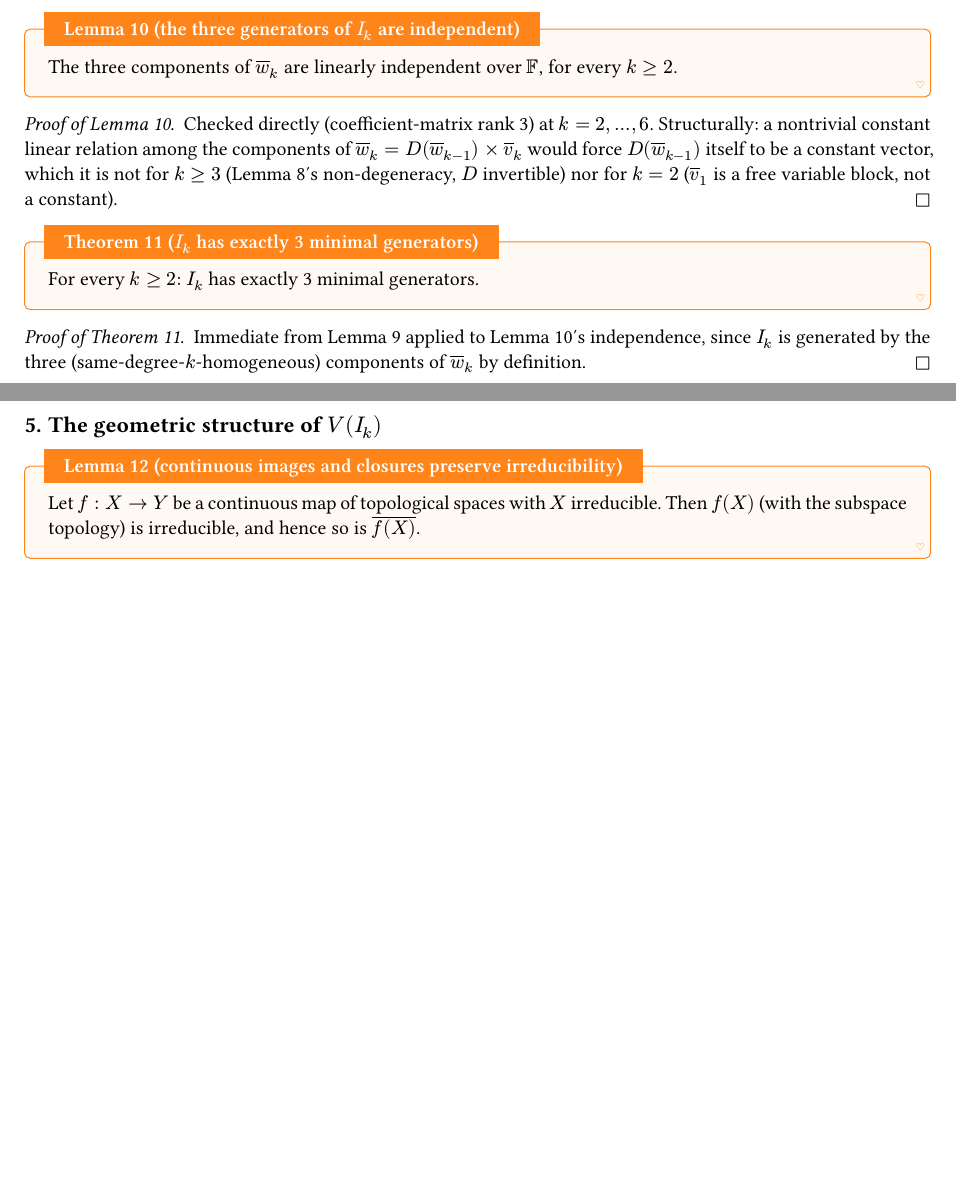
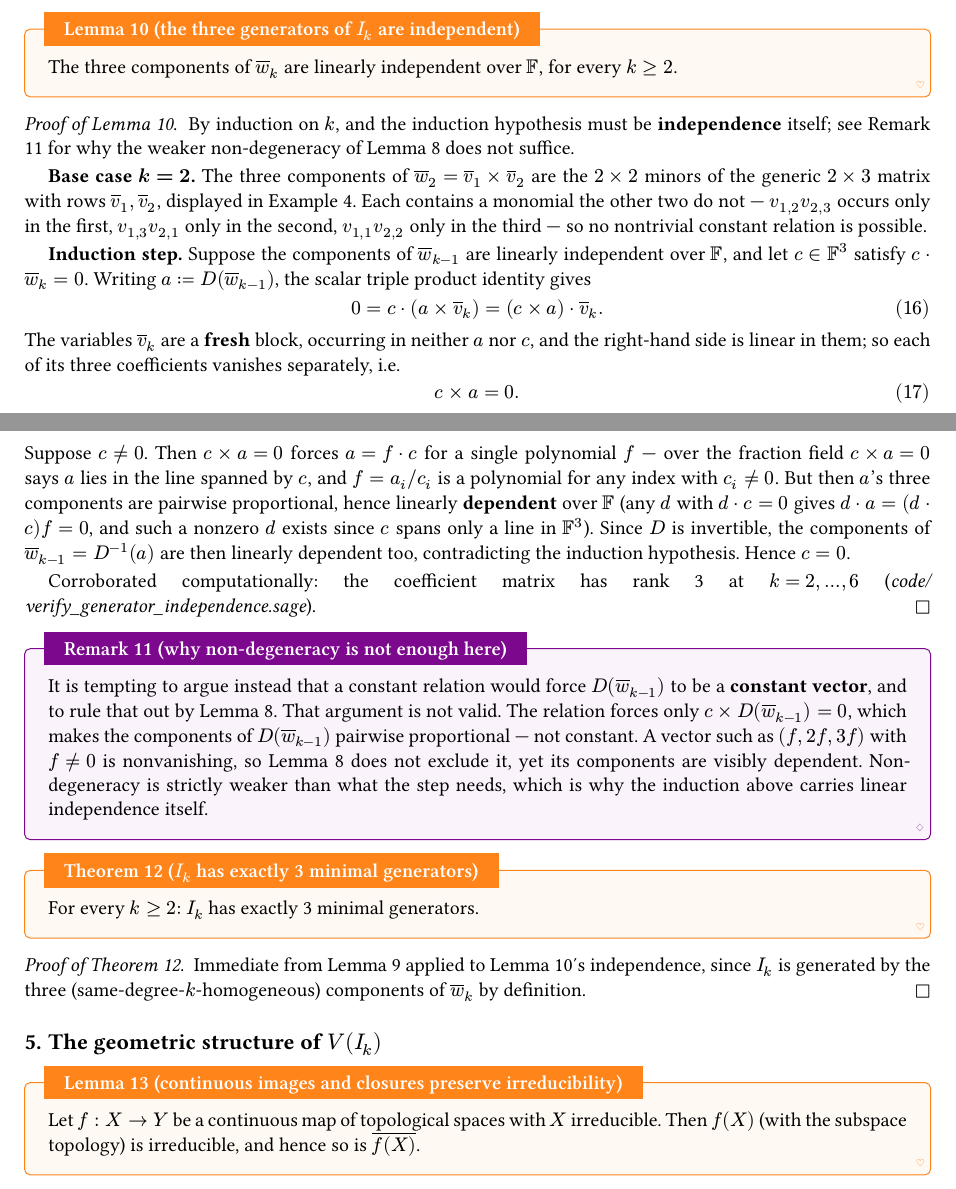
Before and after one commit to JaTaSn/commutator-varieties, a Typst document (article/ring-of-k-commuting-2x2-matrices.typ): two parts of pages 6 and 7 of 15 before the commit and two parts of pages 6 and 7 of 16 after it, joined at a grey line, cut so that both start at the same text, the shorter picture padded with empty space. The pictures show the PDF file article/ring-of-k-commuting-2x2-matrices.pdf that the author committed with the source.

Commit message:
Fix the gap in lem-mingens-indep's proof
Found by the Lean subagent while costing the formalization, and it is a
real gap, not a formalization artifact.

The old proof said a constant relation among the components of
w_k = D(w_{k-1}) x v_k "would force D(w_{k-1}) itself to be a constant
vector", ruled out by lem-nondeg's non-degeneracy. It does not. The
relation forces only c x D(w_{k-1}) = 0, i.e. the components pairwise
PROPORTIONAL -- strictly weaker than constant. (f, 2f, 3f) with f != 0
is nonvanishing, so lem-nondeg does not exclude it, yet its components
are visibly dependent.

Replaced by an induction that carries linear independence itself:
c . (a x v_k) = (c x a) . v_k by the scalar triple product; v_k is a
fresh variable block and the expression is linear in it, so c x a = 0;
for nonzero constant c that makes a = f.c, whose components are pairwise
proportional hence dependent; D invertible carries that back to
w_{k-1}, contradicting the hypothesis. Base case k=2: each 2x2 minor of
the generic 2x3 matrix carries a monomial the other two lack.

Added rem-nondeg-insufficient stating explicitly why non-degeneracy is
too weak here, so the same slip is not made again.

The proof cited code/verify_generator_independence.sage, which did not
exist -- written rather than the citation dropped, and it independently
confirms the conclusion: rank 3 at k=2..6. Incidental: the monomial
count is 6, 12, 24, 48, 96, i.e. 6.2^(k-2).

Co-Authored-By: Claude Opus 5 (1M context) <noreply@anthropic.com>

```diff
--- a/article/ring-of-k-commuting-2x2-matrices.typ
+++ b/article/ring-of-k-commuting-2x2-matrices.typ
@@ -637,11 +637,44 @@ codimension, not the determinantal-structure theorem above, not any external cit
 ] <lem-mingens-indep>
 
 #proof[Proof of @lem-mingens-indep][
-  Checked directly (coefficient-matrix rank 3) at $k=2,dots,6$. Structurally: a nontrivial constant
-  linear relation among the components of $vek(w)_k = D(vek(w)_(k-1)) times vek(v)_k$ would force
-  $D(vek(w)_(k-1))$ itself to be a constant vector, which it is not for $k >= 3$ (@lem-nondeg's
-  non-degeneracy, $D$ invertible) nor for $k=2$ ($vek(v)_1$ is a free variable block, not a constant).
+  By induction on $k$, and the induction hypothesis must be *independence* itself; see
+  @rem-nondeg-insufficient for why the weaker non-degeneracy of @lem-nondeg does not suffice.
+
+  *Base case $k=2$.* The three components of $vek(w)_2 = vek(v)_1 times vek(v)_2$ are the $2 times 2$
+  minors of the generic $2 times 3$ matrix with rows $vek(v)_1,vek(v)_2$, displayed in
+  @ex-wk-signed. Each contains a monomial the other two do not --- $v_(1,2)v_(2,3)$ occurs only in
+  the first, $v_(1,3)v_(2,1)$ only in the second, $v_(1,1)v_(2,2)$ only in the third --- so no
+  nontrivial constant relation is possible.
+
+  *Induction step.* Suppose the components of $vek(w)_(k-1)$ are linearly independent over $FF$, and
+  let $c in FF^3$ satisfy $c dot vek(w)_k = 0$. Writing $a := D(vek(w)_(k-1))$, the scalar triple
+  product identity gives
+  $ 0 = c dot (a times vek(v)_k) = (c times a) dot vek(v)_k . $
+  The variables $vek(v)_k$ are a *fresh* block, occurring in neither $a$ nor $c$, and the
+  right-hand side is linear in them; so each of its three coefficients vanishes separately, i.e.
+  $ c times a = 0 . $
+
+  Suppose $c eq.not 0$. Then $c times a = 0$ forces $a = f dot c$ for a single polynomial $f$ ---
+  over the fraction field $c times a = 0$ says $a$ lies in the line spanned by $c$, and $f = a_i\/c_i$
+  is a polynomial for any index with $c_i eq.not 0$. But then $a$'s three components are pairwise
+  proportional, hence linearly *dependent* over $FF$ (any $d$ with $d dot c = 0$ gives
+  $d dot a = (d dot c) f = 0$, and such a nonzero $d$ exists since $c$ spans only a line in $FF^3$).
+  Since $D$ is invertible, the components of $vek(w)_(k-1) = D^(-1)(a)$ are then linearly dependent
+  too, contradicting the induction hypothesis. Hence $c = 0$.
+
+  Corroborated computationally: the coefficient matrix has rank 3 at $k=2,dots,6$
+  (#text(style: "italic")[code/verify\_generator\_independence.sage]).
 ]
+
+#remark[why non-degeneracy is not enough here][
+  It is tempting to argue instead that a constant relation would force $D(vek(w)_(k-1))$ to be a
+  *constant vector*, and to rule that out by @lem-nondeg. That argument is not valid. The relation
+  forces only $c times D(vek(w)_(k-1)) = 0$, which makes the components of $D(vek(w)_(k-1))$
+  pairwise proportional --- not constant. A vector such as $(f,2f,3f)$ with $f eq.not 0$ is
+  nonvanishing, so @lem-nondeg does not exclude it, yet its components are visibly dependent.
+  Non-degeneracy is strictly weaker than what the step needs, which is why the induction above
+  carries linear independence itself.
+] <rem-nondeg-insufficient>
 
 #theorem[$I_k$ has exactly 3 minimal generators][
   For every $k >= 2$: $I_k$ has exactly 3 minimal generators.
```
Also changed, not shown: runs/generator-independence-results.txt (added, +9 -0 lines), article/ring-of-k-commuting-2x2-matrices.pdf, 1 other file.
